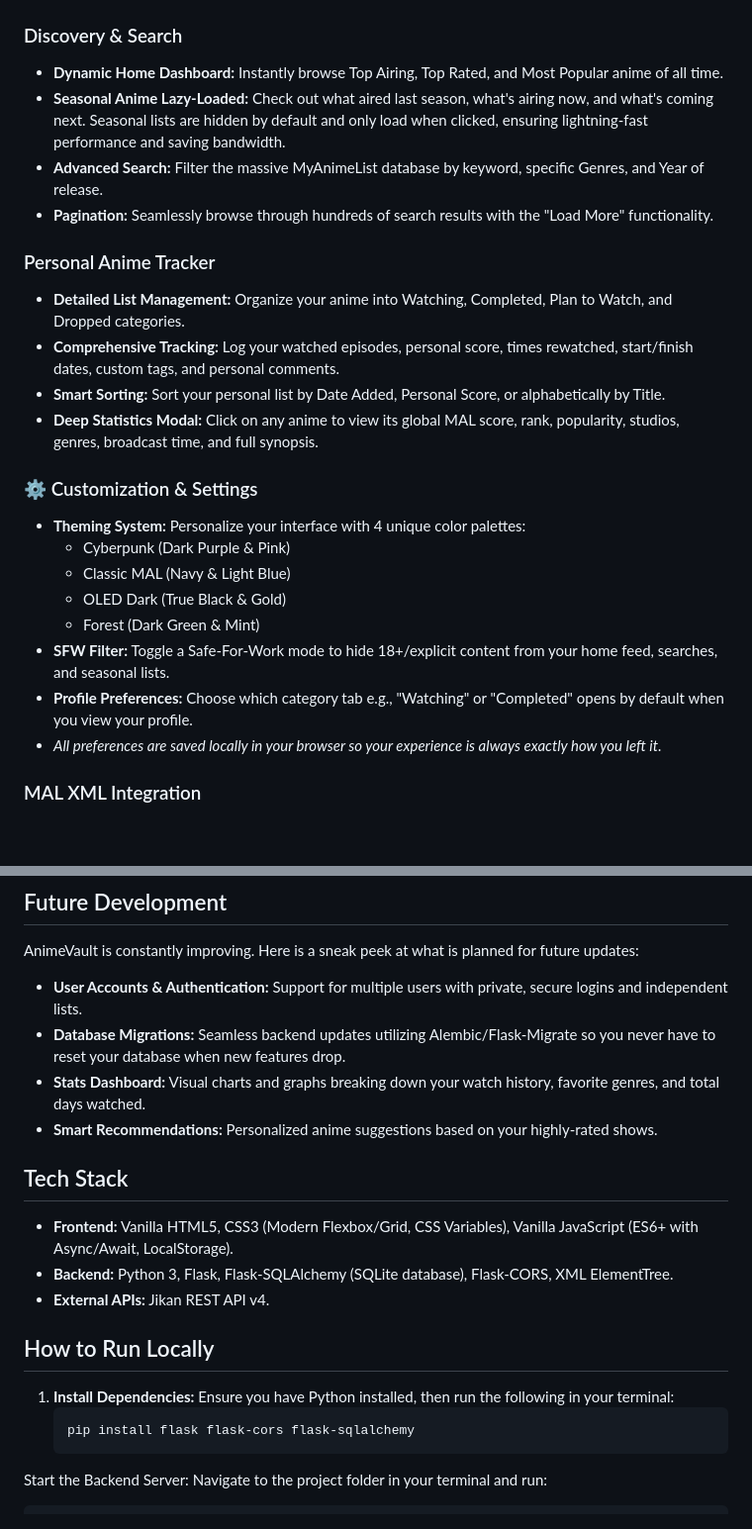
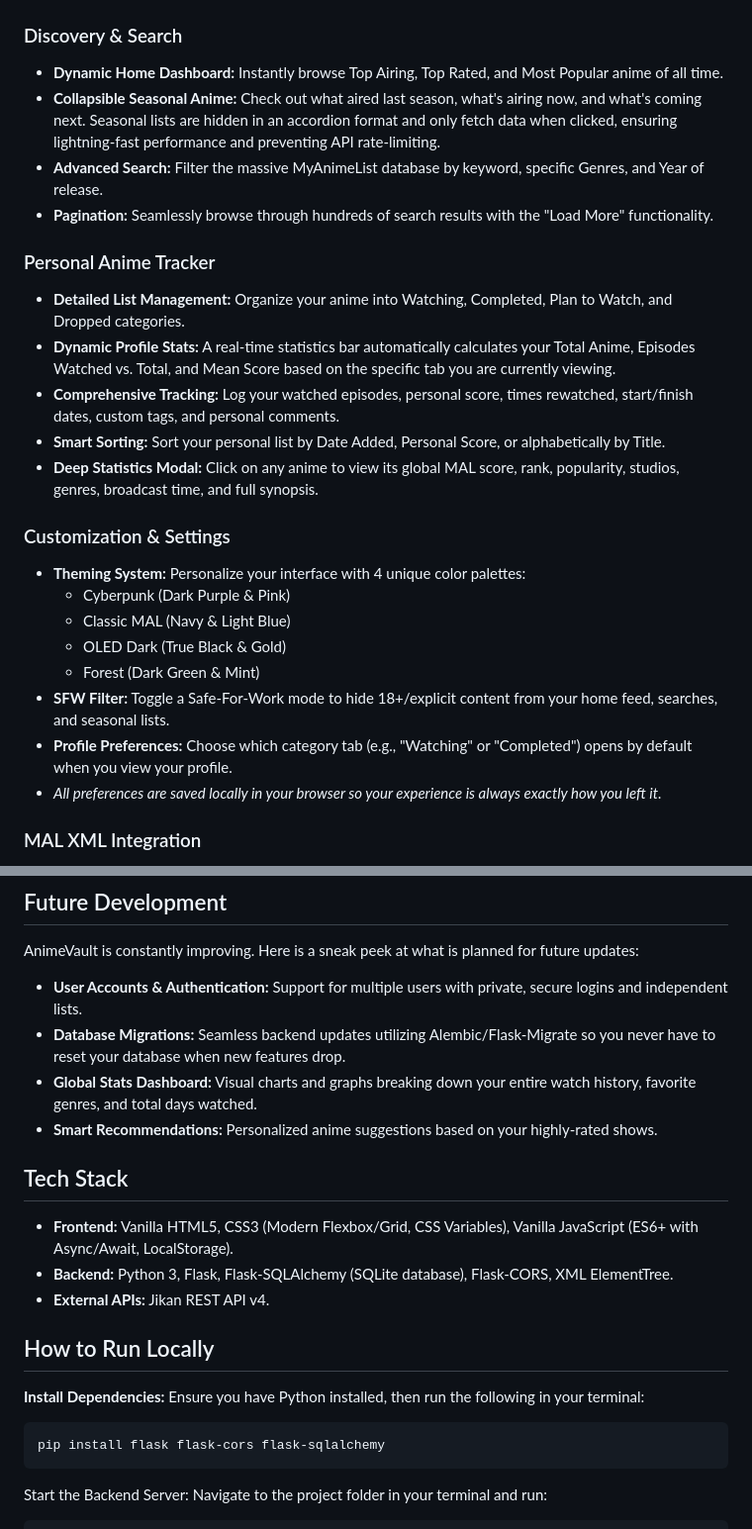
Before and after one commit to TheoGvl/Personal-Anime-List, a Markdown page: README.md, 2 parts joined by grey strips. Shown at 99% size. GitHub-like rendering; blank space fills up the shorter version.

````diff
--- a/README.md
+++ b/README.md
@@ -9,24 +9,25 @@ AnimeVault is a modern, feature-rich Single Page Application (SPA) designed for
 
 ### Discovery & Search
 * **Dynamic Home Dashboard:** Instantly browse Top Airing, Top Rated, and Most Popular anime of all time.
-* **Seasonal Anime Lazy-Loaded:** Check out what aired last season, what's airing now, and what's coming next. Seasonal lists are hidden by default and only load when clicked, ensuring lightning-fast performance and saving bandwidth.
+* **Collapsible Seasonal Anime:** Check out what aired last season, what's airing now, and what's coming next. Seasonal lists are hidden in an accordion format and only fetch data when clicked, ensuring lightning-fast performance and preventing API rate-limiting.
 * **Advanced Search:** Filter the massive MyAnimeList database by keyword, specific Genres, and Year of release.
 * **Pagination:** Seamlessly browse through hundreds of search results with the "Load More" functionality.
 
 ### Personal Anime Tracker
 * **Detailed List Management:** Organize your anime into Watching, Completed, Plan to Watch, and Dropped categories.
+* **Dynamic Profile Stats:** A real-time statistics bar automatically calculates your Total Anime, Episodes Watched vs. Total, and Mean Score based on the specific tab you are currently viewing.
 * **Comprehensive Tracking:** Log your watched episodes, personal score, times rewatched, start/finish dates, custom tags, and personal comments.
 * **Smart Sorting:** Sort your personal list by Date Added, Personal Score, or alphabetically by Title.
 * **Deep Statistics Modal:** Click on any anime to view its global MAL score, rank, popularity, studios, genres, broadcast time, and full synopsis.
 
-### ⚙️ Customization & Settings
+### Customization & Settings
 * **Theming System:** Personalize your interface with 4 unique color palettes:
   * Cyberpunk (Dark Purple & Pink)
   * Classic MAL (Navy & Light Blue)
   * OLED Dark (True Black & Gold)
   * Forest (Dark Green & Mint)
 * **SFW Filter:** Toggle a Safe-For-Work mode to hide 18+/explicit content from your home feed, searches, and seasonal lists.
-* **Profile Preferences:** Choose which category tab e.g., "Watching" or "Completed" opens by default when you view your profile.
+* **Profile Preferences:** Choose which category tab (e.g., "Watching" or "Completed") opens by default when you view your profile.
 * *All preferences are saved locally in your browser so your experience is always exactly how you left it.*
 
 ### MAL XML Integration
@@ -36,7 +37,7 @@ AnimeVault is a modern, feature-rich Single Page Application (SPA) designed for
 AnimeVault is constantly improving. Here is a sneak peek at what is planned for future updates:
 * **User Accounts & Authentication:** Support for multiple users with private, secure logins and independent lists.
 * **Database Migrations:** Seamless backend updates utilizing Alembic/Flask-Migrate so you never have to reset your database when new features drop.
-* **Stats Dashboard:** Visual charts and graphs breaking down your watch history, favorite genres, and total days watched.
+* **Global Stats Dashboard:** Visual charts and graphs breaking down your entire watch history, favorite genres, and total days watched.
 * **Smart Recommendations:** Personalized anime suggestions based on your highly-rated shows.
 
 ## Tech Stack
@@ -46,10 +47,9 @@ AnimeVault is constantly improving. Here is a sneak peek at what is planned for
 * **External APIs:** Jikan REST API v4.
 
 ## How to Run Locally
-
-1. **Install Dependencies:**
+ **Install Dependencies:**
    Ensure you have Python installed, then run the following in your terminal:
-   ```bash
+   ```
    pip install flask flask-cors flask-sqlalchemy
    ```
 Start the Backend Server:
````
Also changed, not shown: other parts of README.md (+1 -1 lines).
